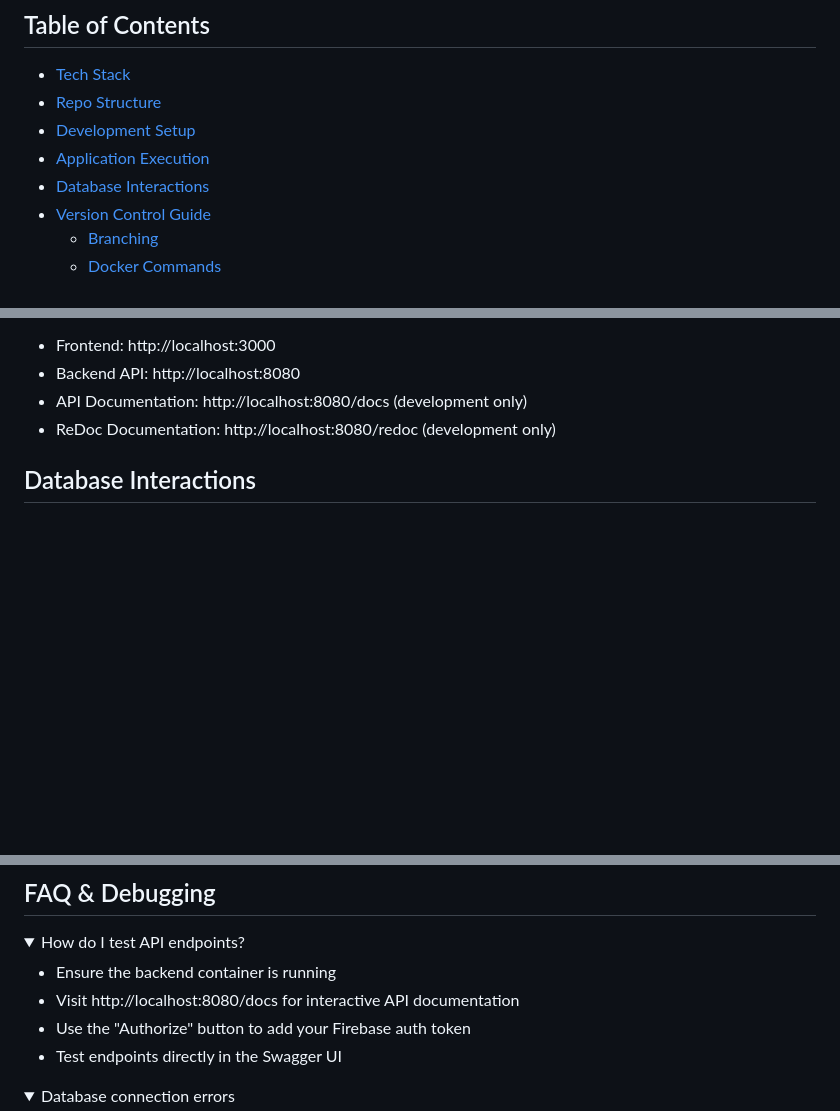
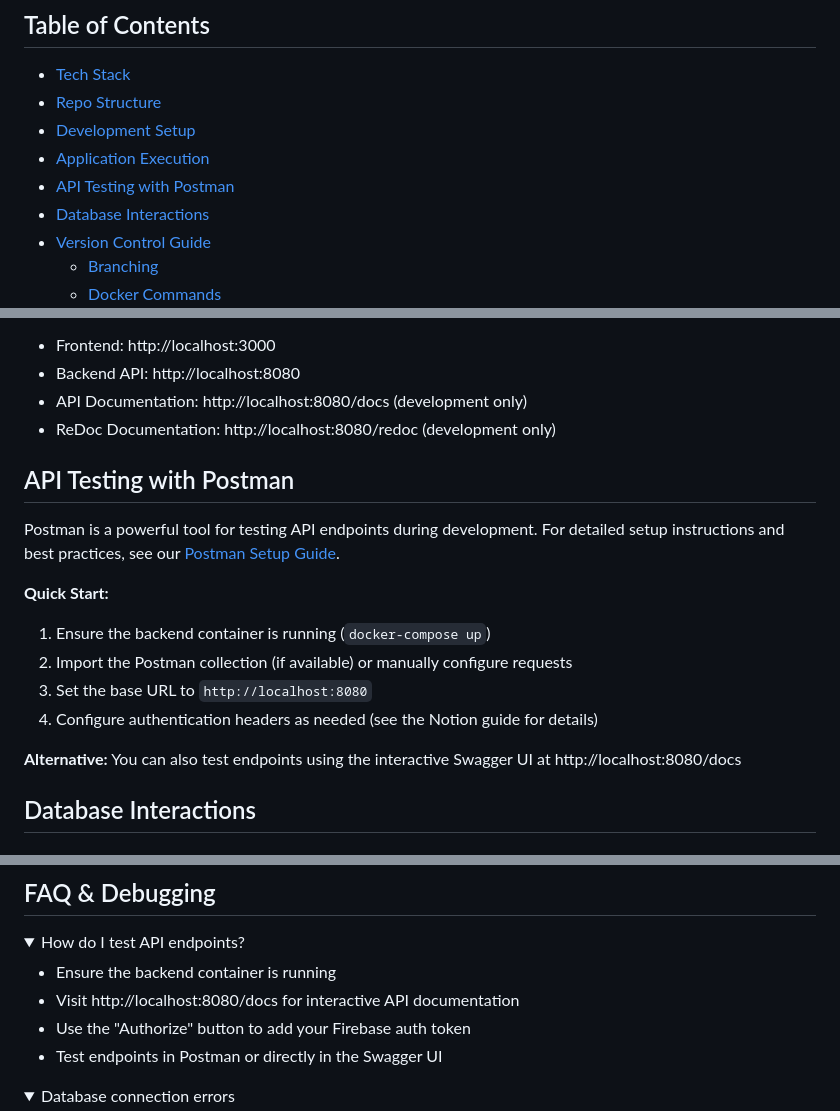
Before and after one commit to uwblueprint/food4kids, a Markdown page: README.md, 3 parts joined by grey strips. Rendered like a GitHub page; folded sections open; blank space fills up the shorter version.

Commit message:
Explain Postman in the README

```diff
--- a/README.md
+++ b/README.md
@@ -6,6 +6,7 @@
 - [Repo Structure](#repo-structure)
 - [Development Setup](#development-setup)
 - [Application Execution](#application-execution)
+- [API Testing with Postman](#api-testing-with-postman)
 - [Database Interactions](#database-interactions)
 - [Version Control Guide](#version-control-guide)
   - [Branching](#branching)
@@ -95,6 +96,19 @@ docker-compose up -d --build
 - Backend API: http://localhost:8080
 - API Documentation: http://localhost:8080/docs (development only)
 - ReDoc Documentation: http://localhost:8080/redoc (development only)
+
+## API Testing with Postman
+
+Postman is a powerful tool for testing API endpoints during development. For detailed setup instructions and best practices, see our [Postman Setup Guide](https://www.notion.so/uwblueprintexecs/Postman-Setup-28410f3fb1dc80f8b1e8c414c4a21802?source=copy_link).
+
+**Quick Start:**
+
+1. Ensure the backend container is running (`docker-compose up`)
+2. Import the Postman collection (if available) or manually configure requests
+3. Set the base URL to `http://localhost:8080`
+4. Configure authentication headers as needed (see the Notion guide for details)
+
+**Alternative:** You can also test endpoints using the interactive Swagger UI at http://localhost:8080/docs
 
 ## Database Interactions
 
@@ -280,7 +294,7 @@ _Note: CI/CD pipeline for automated testing will be added in future updates._
 - Ensure the backend container is running
 - Visit http://localhost:8080/docs for interactive API documentation
 - Use the "Authorize" button to add your Firebase auth token
-- Test endpoints directly in the Swagger UI
+- Test endpoints in Postman or directly in the Swagger UI
 
 </details>
 
```
